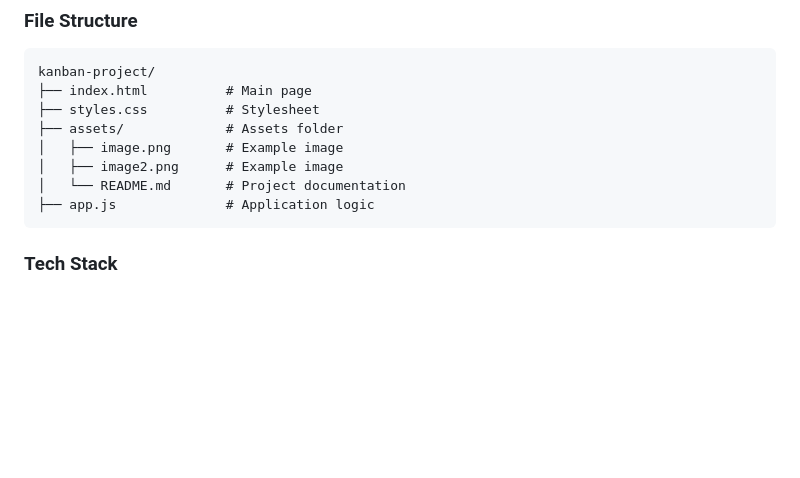
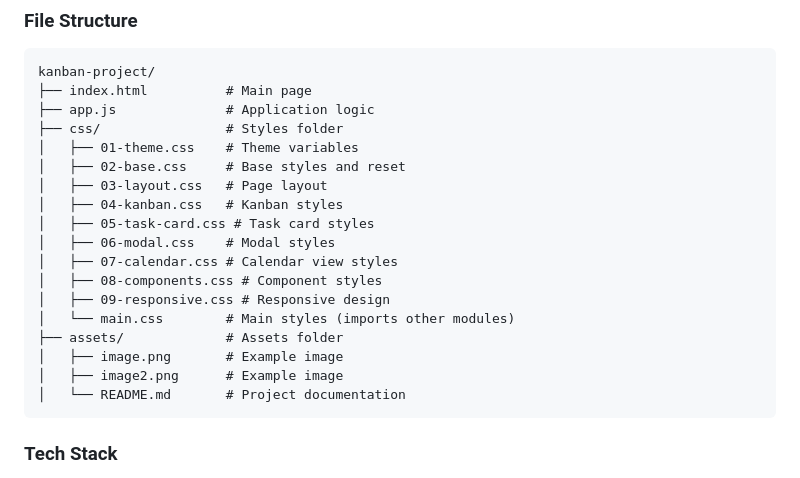
Before and after one commit to Aiyanye123/kanban-board, a Markdown page: README.md, the part around the change. Drawn GitHub-style; blank space fills up the shorter version.

````diff
--- a/README.md
+++ b/README.md
@@ -74,12 +74,22 @@ A full-featured task management application that supports a Kanban board view, c
 ```
 kanban-project/
 ├── index.html          # Main page
-├── styles.css          # Stylesheet
+├── app.js              # Application logic
+├── css/                # Styles folder
+│   ├── 01-theme.css    # Theme variables
+│   ├── 02-base.css     # Base styles and reset
+│   ├── 03-layout.css   # Page layout
+│   ├── 04-kanban.css   # Kanban styles
+│   ├── 05-task-card.css # Task card styles
+│   ├── 06-modal.css    # Modal styles
+│   ├── 07-calendar.css # Calendar view styles
+│   ├── 08-components.css # Component styles
+│   ├── 09-responsive.css # Responsive design
+│   └── main.css        # Main styles (imports other modules)
 ├── assets/             # Assets folder
 │   ├── image.png       # Example image
 │   ├── image2.png      # Example image
 │   └── README.md       # Project documentation
-├── app.js              # Application logic
 ```
 
 ### Tech Stack
````
